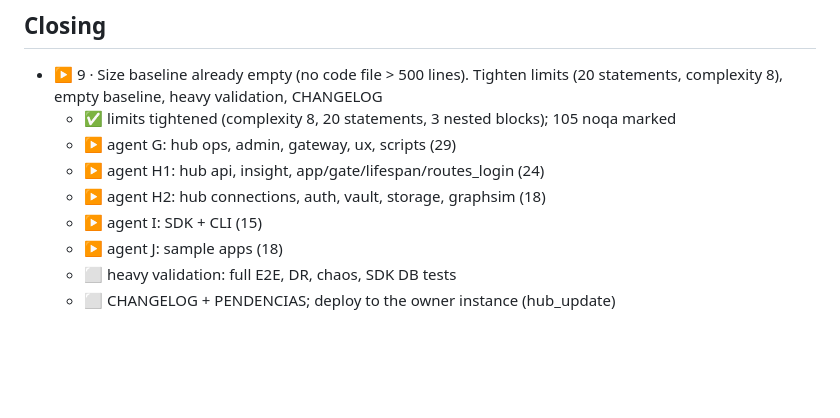
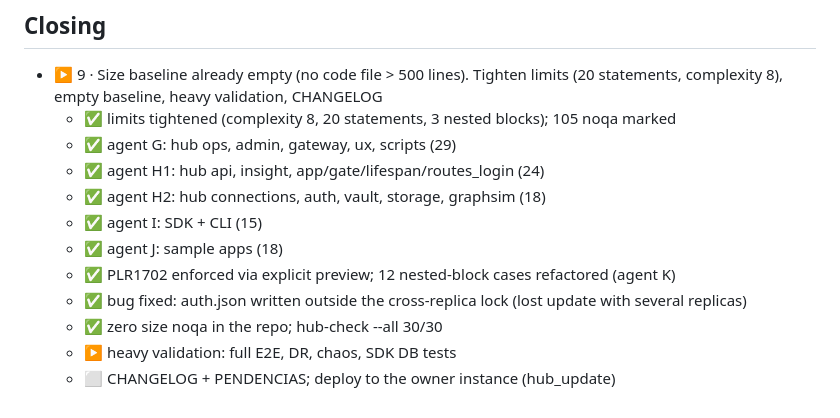
Before and after one commit to alvesmaia/application-hub, a Markdown page: TASKS.md, the part around the change. Drawn GitHub-style; blank space fills up the shorter version.

Commit message:
chore: TASKS.md — tighter limits done, heavy validation next
Co-Authored-By: Claude Opus 5.5 <noreply@anthropic.com>
Claude-Session: https://claude.ai/code/session_01U2yRoUJZPVPVNQ78swuLp9

```diff
--- a/TASKS.md
+++ b/TASKS.md
@@ -44,10 +44,13 @@
 ## Closing
 - ▶️ 9 · Size baseline already empty (no code file > 500 lines). Tighten limits (20 statements, complexity 8), empty baseline, heavy validation, CHANGELOG
   - ✅ limits tightened (complexity 8, 20 statements, 3 nested blocks); 105 noqa marked
-  - ▶️ agent G: hub ops, admin, gateway, ux, scripts (29)
-  - ▶️ agent H1: hub api, insight, app/gate/lifespan/routes_login (24)
-  - ▶️ agent H2: hub connections, auth, vault, storage, graphsim (18)
-  - ▶️ agent I: SDK + CLI (15)
-  - ▶️ agent J: sample apps (18)
-  - ⬜ heavy validation: full E2E, DR, chaos, SDK DB tests
+  - ✅ agent G: hub ops, admin, gateway, ux, scripts (29)
+  - ✅ agent H1: hub api, insight, app/gate/lifespan/routes_login (24)
+  - ✅ agent H2: hub connections, auth, vault, storage, graphsim (18)
+  - ✅ agent I: SDK + CLI (15)
+  - ✅ agent J: sample apps (18)
+  - ✅ PLR1702 enforced via explicit preview; 12 nested-block cases refactored (agent K)
+  - ✅ bug fixed: auth.json written outside the cross-replica lock (lost update with several replicas)
+  - ✅ zero size noqa in the repo; hub-check --all 30/30
+  - ▶️ heavy validation: full E2E, DR, chaos, SDK DB tests
   - ⬜ CHANGELOG + PENDENCIAS; deploy to the owner instance (hub_update)
```
